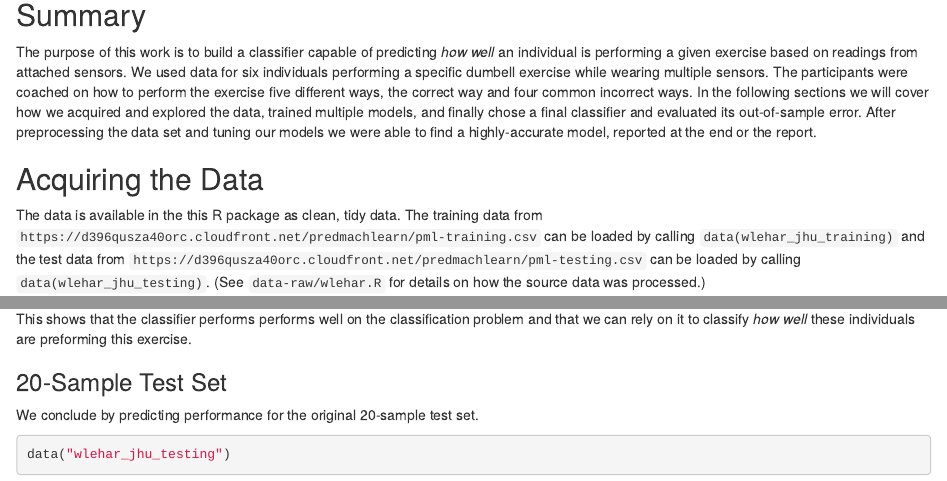
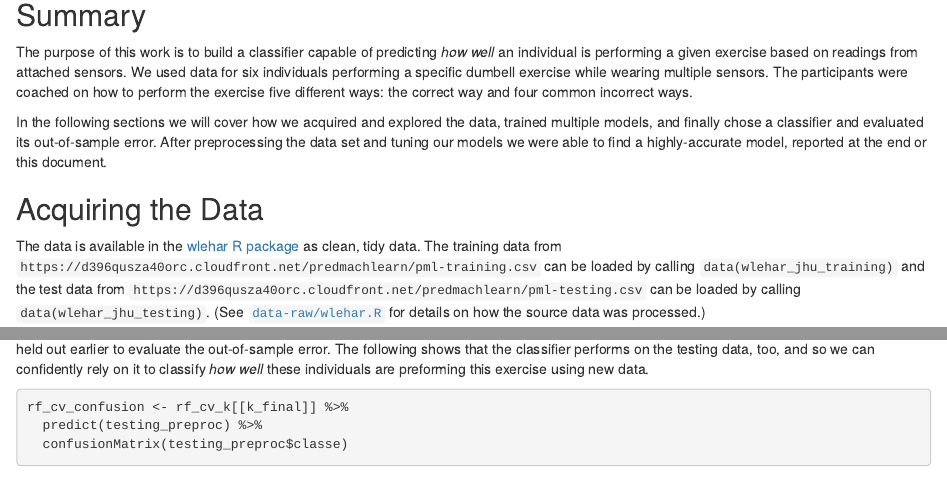
Before and after one commit to dylan-stark/predicting_form, an R Markdown document (predicting_form.Rmd): the page in a window 1100 px wide, from 170 px down, and a second part further down, joined at a grey line. Rendered offline with R 4.5, knitr and Pandoc, with nearby package versions; some code elsewhere in the file could not run offline.

Commit message:
Tweaks report.

````diff
--- a/predicting_form.Rmd
+++ b/predicting_form.Rmd
@@ -38,15 +39,16 @@ registerDoMC(cores = cores)
 
 The purpose of this work is to build a classifier capable of predicting *how well* an individual is performing a given exercise based on readings from attached sensors.
 We used data for six individuals performing a specific dumbell exercise while wearing multiple sensors.
-The participants were coached on how to perform the exercise five different ways, the correct way and four common incorrect ways.
-In the following sections we will cover how we acquired and explored the data, trained multiple models, and finally chose a final classifier and evaluated its out-of-sample error.
-After preprocessing the data set and tuning our models we were able to find a highly-accurate model, reported at the end or the report.
+The participants were coached on how to perform the exercise five different ways: the correct way and four common incorrect ways.
+
+In the following sections we will cover how we acquired and explored the data, trained multiple models, and finally chose a classifier and evaluated its out-of-sample error.
+After preprocessing the data set and tuning our models we were able to find a highly-accurate model, reported at the end or this document.
 
 ## Acquiring the Data
 
-The data is available in the this R package as clean, tidy data.
+The data is available in the [wlehar R package](https://github.com/dylan-stark/wlehar) as clean, tidy data.
 The training data from `https://d396qusza40orc.cloudfront.net/predmachlearn/pml-training.csv` can be loaded by calling `data(wlehar_jhu_training)` and the test data from `https://d396qusza40orc.cloudfront.net/predmachlearn/pml-testing.csv` can be loaded by calling `data(wlehar_jhu_testing)`.
-(See `data-raw/wlehar.R` for details on how the source data was processed.)
+(See [`data-raw/wlehar.R`](https://github.com/dylan-stark/wlehar/blob/master/data-raw/wlehar.R) for details on how the source data was processed.)
 
 ```{r}
 data(wlehar_jhu_training)
@@ -214,7 +216,8 @@ accuracy_final <- rf_cv_k_df %>%
 ## Evaluating Out-of-sample Error
 
 The final model we chose, with `r k_final`-fold cross-validataion, had a good in-sample accuracy of `r accuracy_final`.
-But now we need to use the testing set that we held out earlier to evaluate the out-of-sample error.
+But now we need to use the testing set that was held out earlier to evaluate the out-of-sample error.
+The following shows that the classifier performs on the testing data, too, and so we can confidently rely on it to classify *how well* these individuals are preforming this exercise using new data.
 
 ```{r}
 rf_cv_confusion <- rf_cv_k[[k_final]] %>%
@@ -237,12 +240,3 @@ rf_cv_confusion$table %>%
   guides(fill = FALSE) +
   labs(title = "Out-of-sample confusion matrix for model with 7-fold CV")
 ```
-
-This shows that the classifier performs performs well on the classification problem and that we can rely on it to classify *how well* these individuals are preforming this exercise.
-
-### 20-Sample Test Set
-
-We conclude by predicting performance for the original 20-sample test set.
-
-```{r}
-data("wlehar_jhu_testing")
````
Also changed, not shown: predicting_form.Rmd (15 more changed lines).
